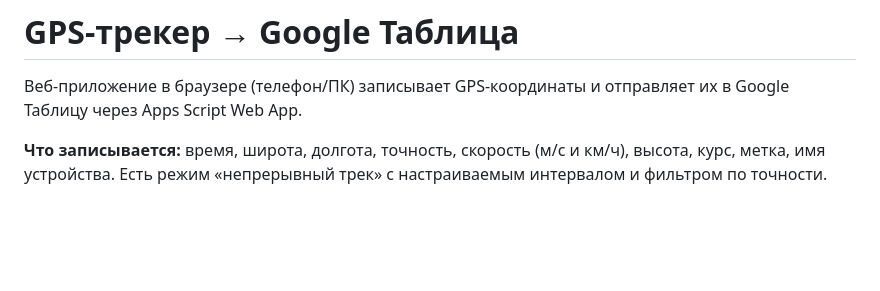
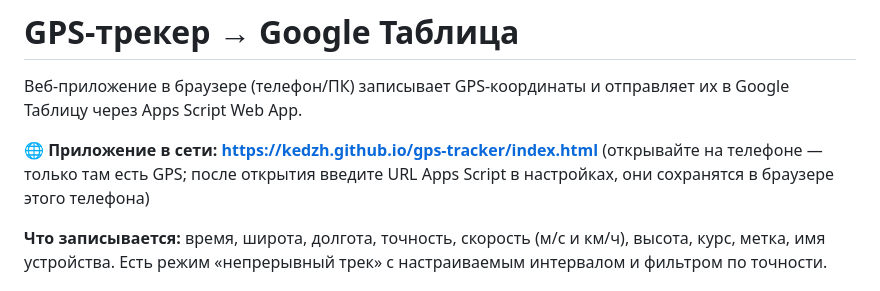
Before and after one commit to Kedzh/gps-tracker, a Markdown page: README.md, the part around the change. GitHub-like rendering; blank space fills up the shorter version.

Commit message:
Add live GitHub Pages link

```diff
--- a/README.md
+++ b/README.md
@@ -2,6 +2,10 @@
 
 Веб-приложение в браузере (телефон/ПК) записывает GPS-координаты и отправляет их
 в Google Таблицу через Apps Script Web App.
+
+**🌐 Приложение в сети: https://kedzh.github.io/gps-tracker/index.html**
+(открывайте на телефоне — только там есть GPS; после открытия введите URL
+Apps Script в настройках, они сохранятся в браузере этого телефона)
 
 **Что записывается:** время, широта, долгота, точность, скорость (м/с и км/ч),
 высота, курс, метка, имя устройства. Есть режим «непрерывный трек» с настраиваемым
```
